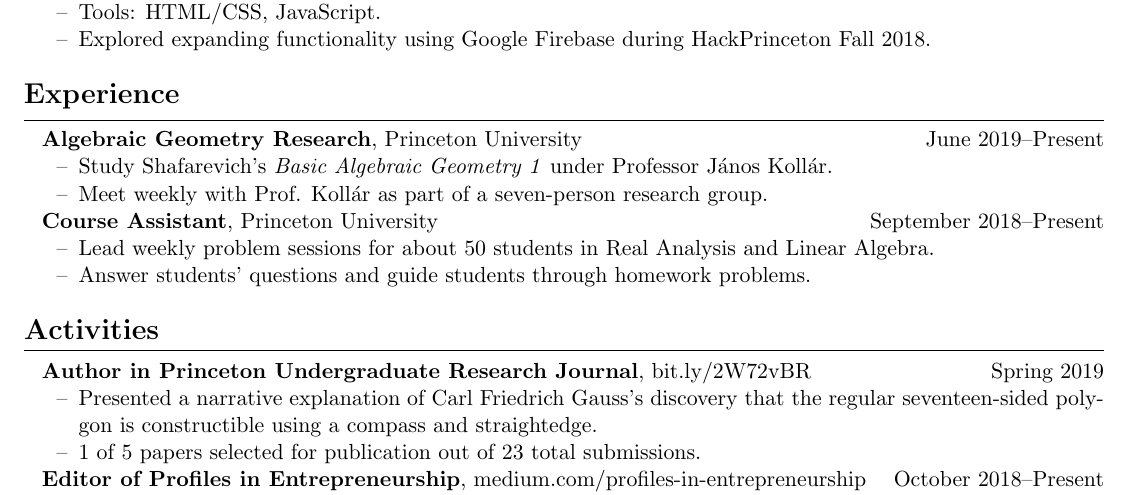
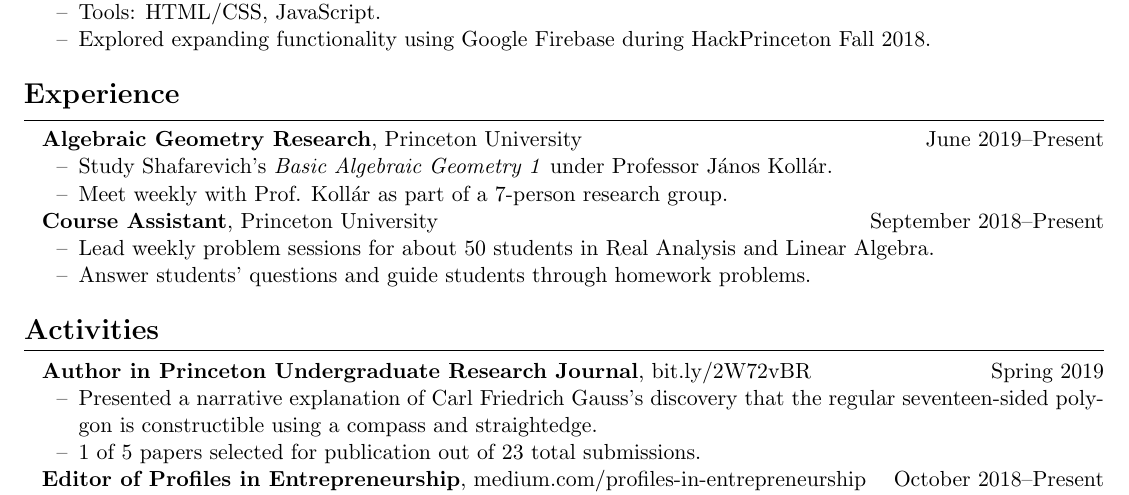
Before and after one commit to code-by-matt/resume, a LaTeX CV (resume.tex): part of the page, cut so that both start at the same text. Compiled offline with pdfLaTeX.

Commit message:
change 'seven' to '7'

```diff
--- a/resume.tex
+++ b/resume.tex
@@ -54,7 +54,7 @@
 \textbf{Algebraic Geometry Research}, Princeton University \hfill June 2019--Present
 \begin{itemize}
 	\item Study Shafarevich's \textit{Basic Algebraic Geometry 1} under Professor J\'{a}nos Koll\'{a}r.
-	\item Meet weekly with Prof. Koll\'{a}r as part of a seven-person research group.
+	\item Meet weekly with Prof. Koll\'{a}r as part of a 7-person research group.
 \end{itemize}
 
 \textbf{Course Assistant}, Princeton University \hfill September 2018--Present
```
Also changed, not shown: resume.pdf, 2 other files.
